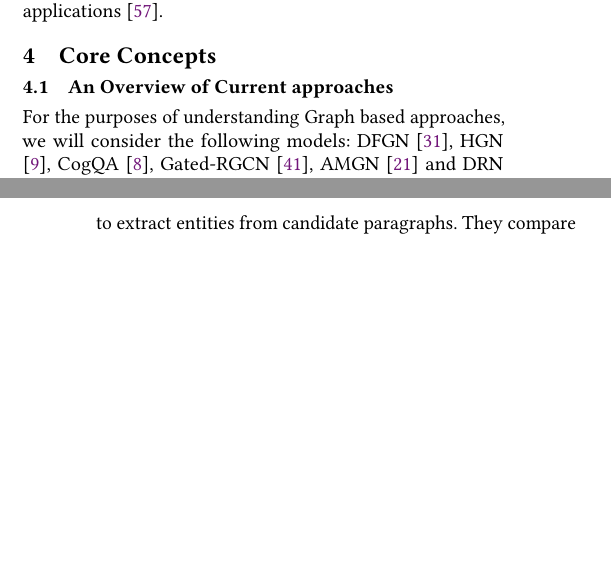
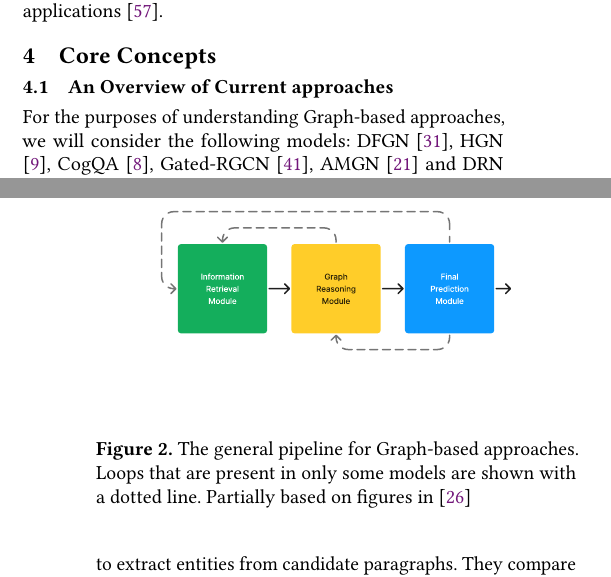
Before and after one commit to AjayDextrous/seminar-fagnn, a LaTeX paper (main.tex): two parts of the columns of pages 4 and 7 of 10, joined at a grey line, cut so that both start at the same text, the shorter picture padded with empty space. Compiled offline with pdfLaTeX.

Commit message:
added figure for pipeline

```diff
--- a/main.tex
+++ b/main.tex
@@ -342,7 +342,7 @@ illustrates their effectiveness also in broader applications \cite{RN116}.
 \section{Core Concepts}
 %TODO
 \subsection{An Overview of Current approaches}
-For the purposes of understanding Graph based approaches, we will consider the following models:
+For the purposes of understanding Graph-based approaches, we will consider the following models:
 DFGN \cite{RN122}, HGN \cite{RN119}, CogQA \cite{RN118}, Gated-RGCN \cite{RN91}, AMGN \cite{RN131} and DRN \cite{RN142}. We will also evaluate
 a couple of leading non-graph-based approaches: Beam Retrieval \cite{RN105} (Current SOTA for HotpotQA Distractor Setting),
 HopRetriever \cite{RN149} and Select-to-Guide (S2G) \cite{RN106}.
@@ -535,6 +535,12 @@ extraction is usually dependent on the previous evidence. The Select-to-Guide (S
 SOTA on HotpotQA.
 
 
+\begin{figure}[t] % 'h' for "here", can be replaced with other placement specifiers
+  \centering
+  \includegraphics[width=\linewidth]{fig/fig_general_pipeline.pdf} % Adjust 'width' as needed
+  \caption{The general pipeline for Graph-based approaches. Loops that are present in only some models are shown with a dotted line. Partially based on figures in \cite{RN165}}
+  \label{fig:general_pipeline} % For referencing the figure in the text
+\end{figure}
 %TODO: add a table summarizing the results of the various approaches if applicable on same dataset
 
 \subsection{Analysis of Multi-hop Datasets}
```
Also changed, not shown: fig/fig_general_pipeline.pdf (added), main.tex (2 more changed lines).
